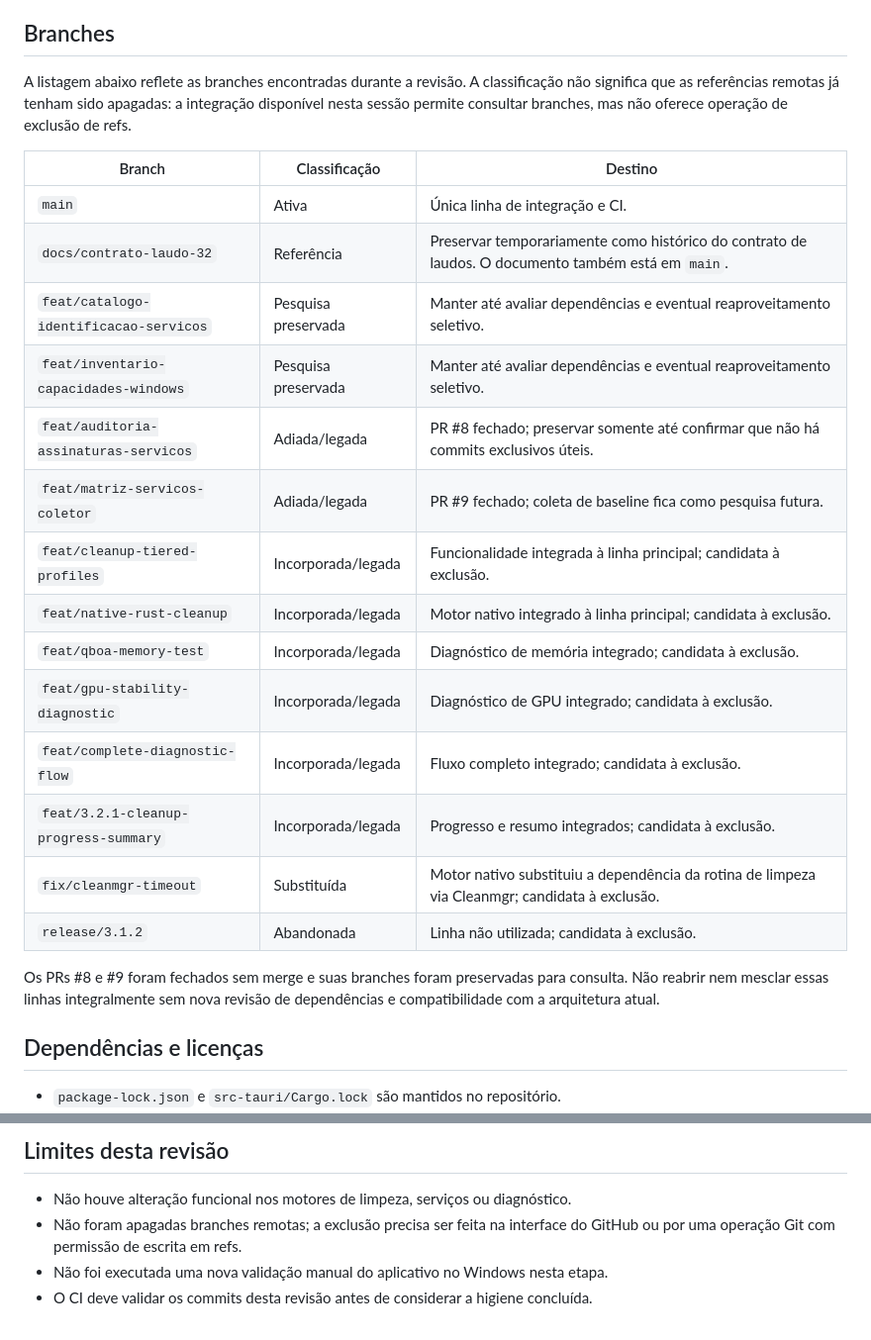
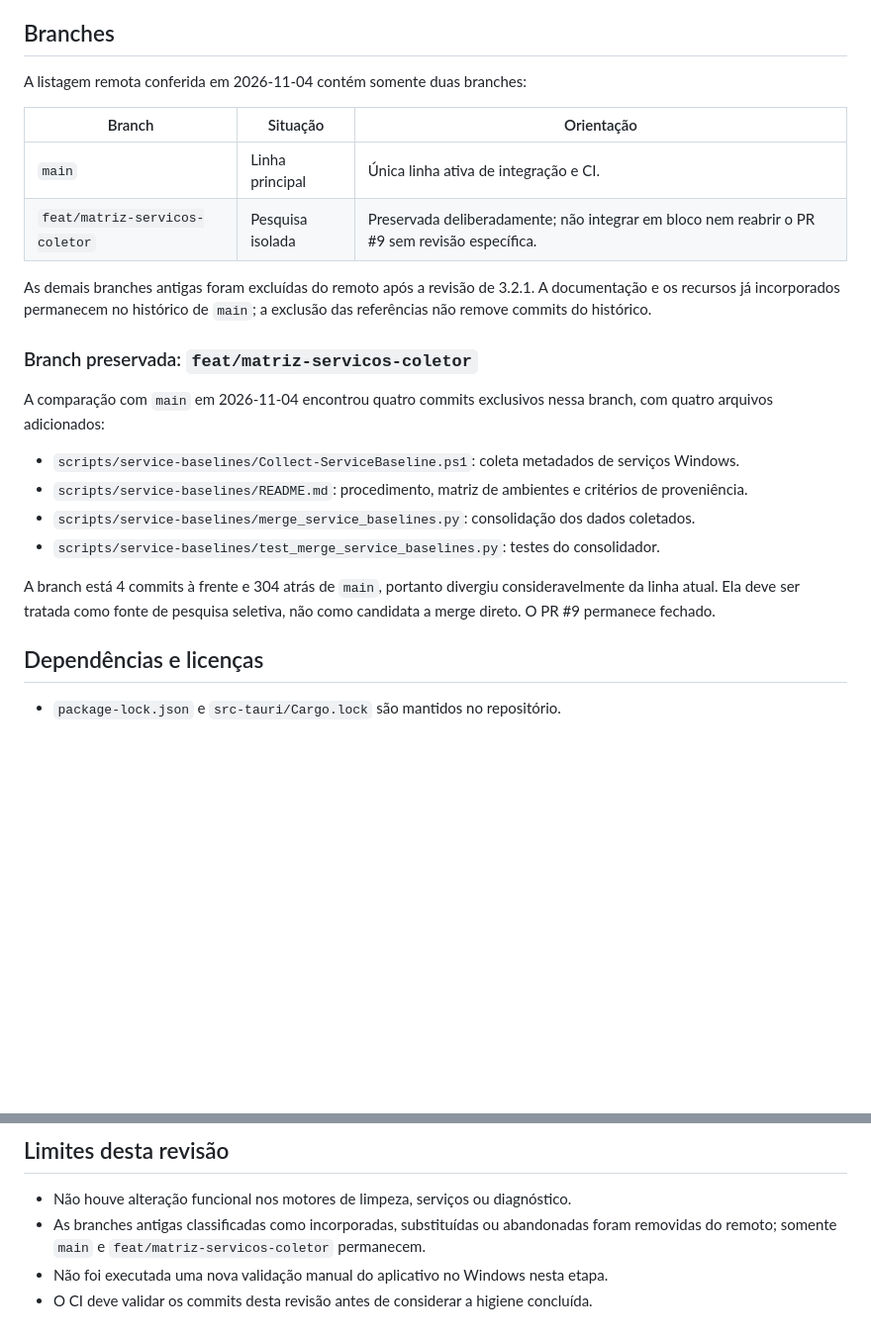
Before and after one commit to bloodshinoda/qboa-digital, a Markdown page: docs/higiene-repositorio-3.2.1.md, 2 parts joined by grey strips. Shown at 99% size. GitHub-like rendering; blank space fills up the shorter version.

Commit message:
docs: atualiza inventário final de branches para preparação da 3.3

```diff
--- a/docs/higiene-repositorio-3.2.1.md
+++ b/docs/higiene-repositorio-3.2.1.md
@@ -27,26 +27,26 @@ Os workflows legados `windows-ci.yml`, `qboa-windows-artifacts.yml` e `qboa-memo
 
 ## Branches
 
-A listagem abaixo reflete as branches encontradas durante a revisão. A classificação não significa que as referências remotas já tenham sido apagadas: a integração disponível nesta sessão permite consultar branches, mas não oferece operação de exclusão de refs.
+A listagem remota conferida em 2026-11-04 contém somente duas branches:
 
-| Branch | Classificação | Destino |
+| Branch | Situação | Orientação |
 |---|---|---|
-| `main` | Ativa | Única linha de integração e CI. |
-| `docs/contrato-laudo-32` | Referência | Preservar temporariamente como histórico do contrato de laudos. O documento também está em `main`. |
-| `feat/catalogo-identificacao-servicos` | Pesquisa preservada | Manter até avaliar dependências e eventual reaproveitamento seletivo. |
-| `feat/inventario-capacidades-windows` | Pesquisa preservada | Manter até avaliar dependências e eventual reaproveitamento seletivo. |
-| `feat/auditoria-assinaturas-servicos` | Adiada/legada | PR #8 fechado; preservar somente até confirmar que não há commits exclusivos úteis. |
-| `feat/matriz-servicos-coletor` | Adiada/legada | PR #9 fechado; coleta de baseline fica como pesquisa futura. |
-| `feat/cleanup-tiered-profiles` | Incorporada/legada | Funcionalidade integrada à linha principal; candidata à exclusão. |
-| `feat/native-rust-cleanup` | Incorporada/legada | Motor nativo integrado à linha principal; candidata à exclusão. |
-| `feat/qboa-memory-test` | Incorporada/legada | Diagnóstico de memória integrado; candidata à exclusão. |
-| `feat/gpu-stability-diagnostic` | Incorporada/legada | Diagnóstico de GPU integrado; candidata à exclusão. |
-| `feat/complete-diagnostic-flow` | Incorporada/legada | Fluxo completo integrado; candidata à exclusão. |
-| `feat/3.2.1-cleanup-progress-summary` | Incorporada/legada | Progresso e resumo integrados; candidata à exclusão. |
-| `fix/cleanmgr-timeout` | Substituída | Motor nativo substituiu a dependência da rotina de limpeza via Cleanmgr; candidata à exclusão. |
-| `release/3.1.2` | Abandonada | Linha não utilizada; candidata à exclusão. |
+| `main` | Linha principal | Única linha ativa de integração e CI. |
+| `feat/matriz-servicos-coletor` | Pesquisa isolada | Preservada deliberadamente; não integrar em bloco nem reabrir o PR #9 sem revisão específica. |
 
-Os PRs #8 e #9 foram fechados sem merge e suas branches foram preservadas para consulta. Não reabrir nem mesclar essas linhas integralmente sem nova revisão de dependências e compatibilidade com a arquitetura atual.
+As demais branches antigas foram excluídas do remoto após a revisão de 3.2.1. A documentação e os recursos já incorporados permanecem no histórico de `main`; a exclusão das referências não remove commits do histórico.
+
+### Branch preservada: `feat/matriz-servicos-coletor`
+
+A comparação com `main` em 2026-11-04 encontrou quatro commits exclusivos nessa branch, com quatro arquivos adicionados:
+
+- `scripts/service-baselines/Collect-ServiceBaseline.ps1`: coleta metadados de serviços Windows.
+- `scripts/service-baselines/README.md`: procedimento, matriz de ambientes e critérios de proveniência.
+- `scripts/service-baselines/merge_service_baselines.py`: consolidação dos dados coletados.
+- `scripts/service-baselines/test_merge_service_baselines.py`: testes do consolidador.
+
+A branch está 4 commits à frente e 304 atrás de `main`, portanto divergiu consideravelmente da linha atual. Ela deve ser tratada como fonte de pesquisa seletiva, não como candidata a merge direto. O PR #9 permanece fechado.
+
 
 ## Dependências e licenças
 
@@ -68,6 +68,6 @@ Esta revisão não substitui uma auditoria completa das licenças transitivas de
 ## Limites desta revisão
 
 - Não houve alteração funcional nos motores de limpeza, serviços ou diagnóstico.
-- Não foram apagadas branches remotas; a exclusão precisa ser feita na interface do GitHub ou por uma operação Git com permissão de escrita em refs.
+- As branches antigas classificadas como incorporadas, substituídas ou abandonadas foram removidas do remoto; somente `main` e `feat/matriz-servicos-coletor` permanecem.
 - Não foi executada uma nova validação manual do aplicativo no Windows nesta etapa.
 - O CI deve validar os commits desta revisão antes de considerar a higiene concluída.
```
